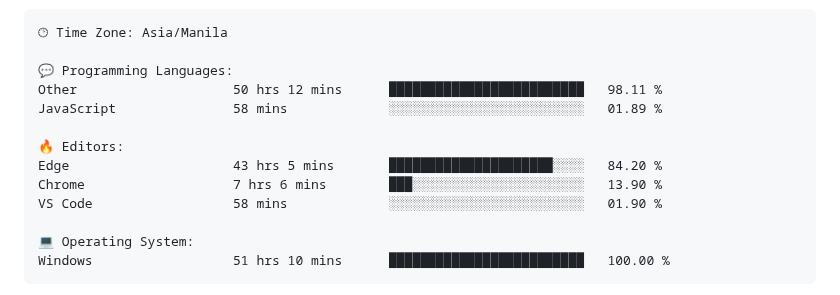
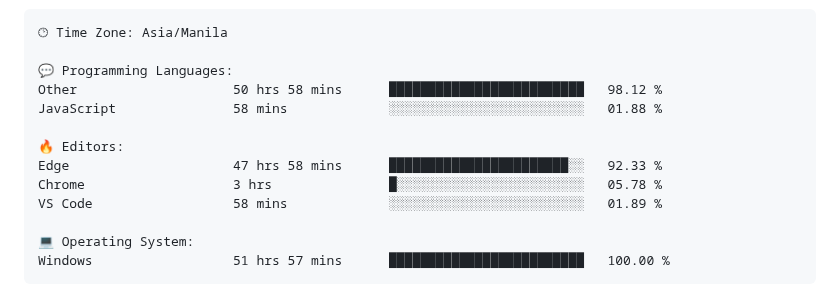
Before and after one commit to TimyVillarmia/TimyVillarmia, a Markdown page: README.md, the part around one of its changes. Rendered like a GitHub page.

Commit message:
Updated with Dev Metrics

````diff
--- a/README.md
+++ b/README.md
@@ -56,16 +56,16 @@
 🕑︎ Time Zone: Asia/Manila
 
 💬 Programming Languages:
-Other                    50 hrs 12 mins      █████████████████████████   98.11 %
-JavaScript               58 mins             ░░░░░░░░░░░░░░░░░░░░░░░░░   01.89 %
+Other                    50 hrs 58 mins      █████████████████████████   98.12 %
+JavaScript               58 mins             ░░░░░░░░░░░░░░░░░░░░░░░░░   01.88 %
 
 🔥 Editors:
-Edge                     43 hrs 5 mins       █████████████████████░░░░   84.20 %
-Chrome                   7 hrs 6 mins        ███░░░░░░░░░░░░░░░░░░░░░░   13.90 %
-VS Code                  58 mins             ░░░░░░░░░░░░░░░░░░░░░░░░░   01.90 %
+Edge                     47 hrs 58 mins      ███████████████████████░░   92.33 %
+Chrome                   3 hrs               █░░░░░░░░░░░░░░░░░░░░░░░░   05.78 %
+VS Code                  58 mins             ░░░░░░░░░░░░░░░░░░░░░░░░░   01.89 %
 
 💻 Operating System:
-Windows                  51 hrs 10 mins      █████████████████████████   100.00 %
+Windows                  51 hrs 57 mins      █████████████████████████   100.00 %
 ```
 
 
````
Also changed, not shown: other parts of README.md (+1 -1 lines).
